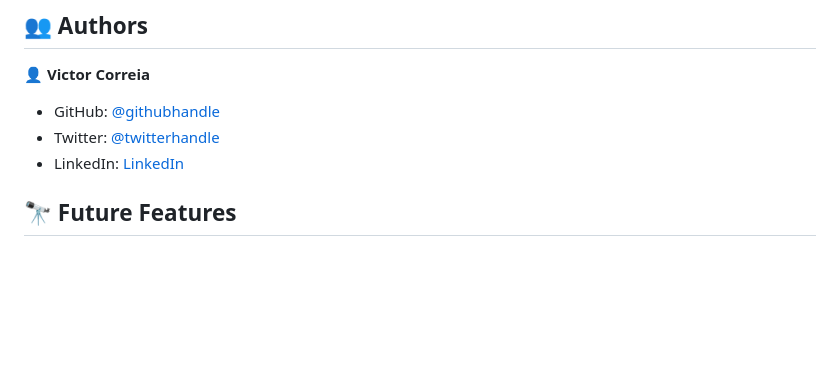
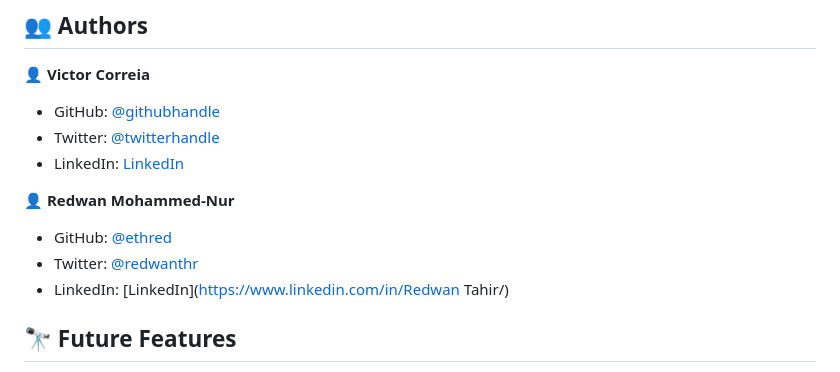
Before and after one commit to dvcorreia1984/Awesome-Books, a Markdown page: README.md, the part around one of its changes. GitHub-like rendering; blank space fills up the shorter version.

```diff
--- a/README.md
+++ b/README.md
@@ -112,6 +111,12 @@ Must-Install-Project-with-the-Following-Programmes:
 - Twitter: [@twitterhandle](https://twitter.com/dvcorreia1984)
 - LinkedIn: [LinkedIn](https://linkedin.com/in/dvcorreia)
 
+👤 **Redwan Mohammed-Nur**
+
+- GitHub: [@ethred](https://github.com/ethred/Portfolio.git)
+- Twitter: [@redwanthr](https://twitter.com/@redwanthr)
+- LinkedIn: [LinkedIn](https://www.linkedin.com/in/Redwan Tahir/)
+
 ## 🔭 Future Features <a name="future-features"></a>
 
 - Adding Contact Form Page
```
Also changed, not shown: other parts of README.md (+3 -4 lines).
